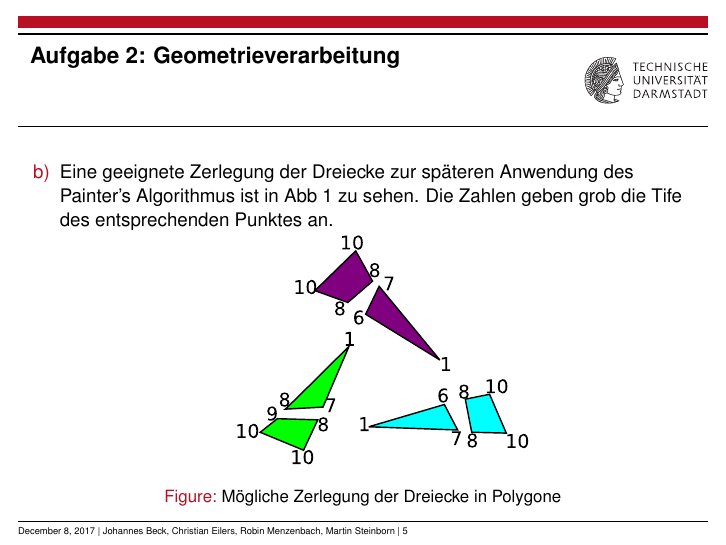
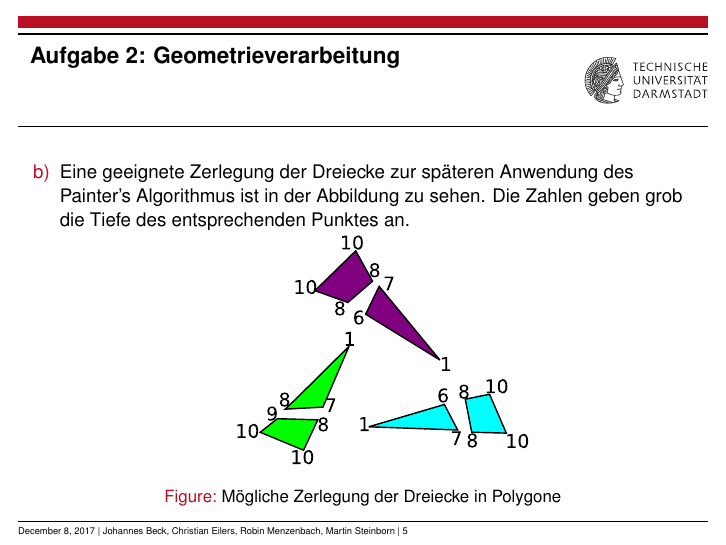
Before and after one commit to JohBeck/Visual_Computing, LaTeX slides (Uebungen/Uebung7/Uebung07.tex): page 5 of 13. The pictures show the PDF file Uebungen/Uebung7/Uebung07.pdf that the author committed with the source.

Commit message:
2b in tex

```diff
--- a/Uebungen/Uebung7/Uebung07.tex
+++ b/Uebungen/Uebung7/Uebung07.tex
@@ -59,7 +59,7 @@ In der Virtual Reality ist die virtuelle Welt das Ziel des Nutzers. Er möchte d
 	\frametitle{Aufgabe 2: Geometrieverarbeitung}
 	\begin{itemize}
 		\item[b)]
-		Eine geeignete Zerlegung der Dreiecke zur späteren Anwendung des Painter's Algorithmus ist in Abb \ref{painters} zu sehen. Die Zahlen geben grob die Tife des entsprechenden Punktes an.
+		Eine geeignete Zerlegung der Dreiecke zur späteren Anwendung des Painter's Algorithmus ist in der Abbildung zu sehen. Die Zahlen geben grob die Tiefe des entsprechenden Punktes an.
 		\begin{figure}
 			\includegraphics[width = .45\linewidth]{painters.pdf}
 			\caption{Mögliche Zerlegung der Dreiecke in Polygone}
```
Also changed, not shown: Uebungen/Uebung7/Uebung07.pdf.
